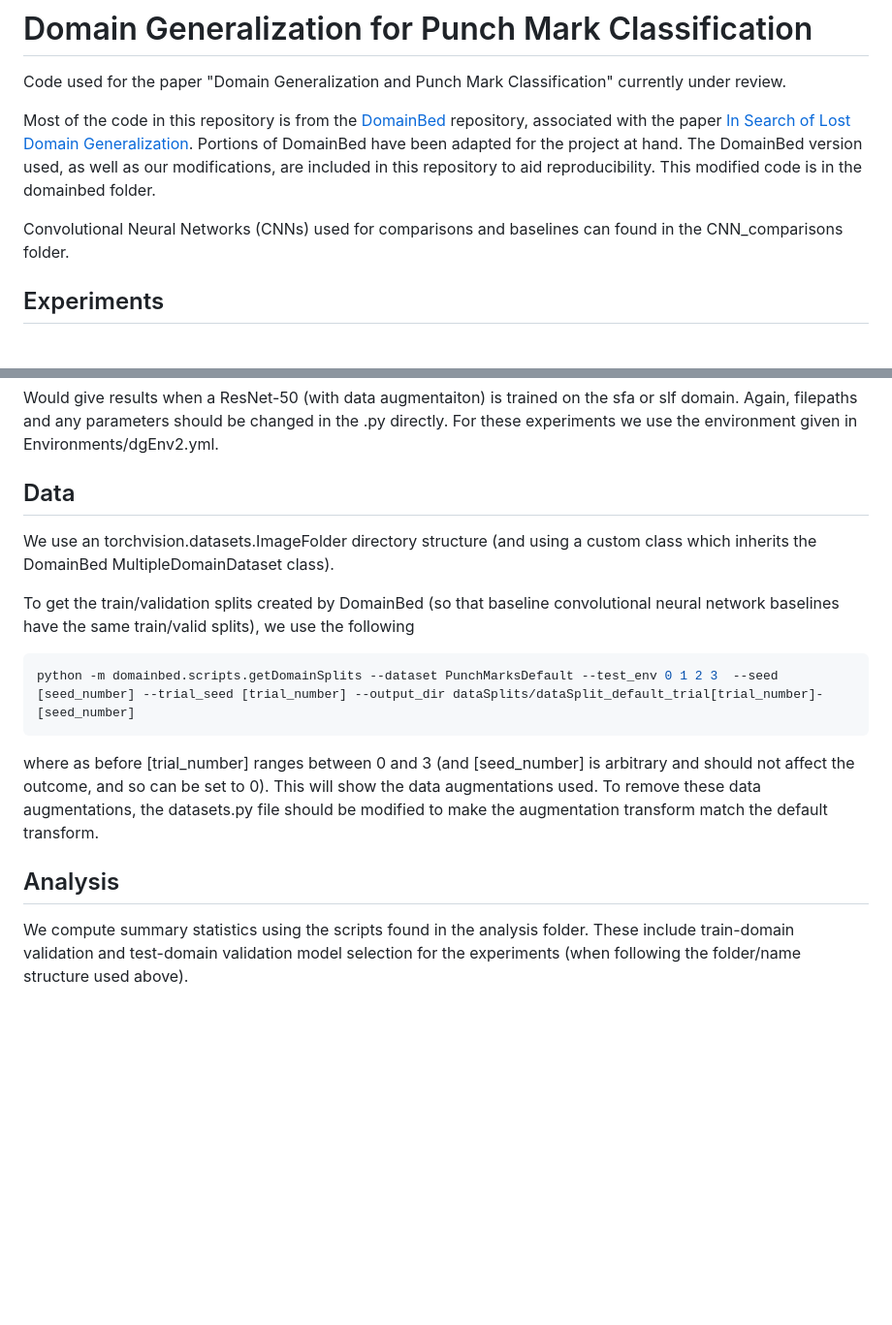
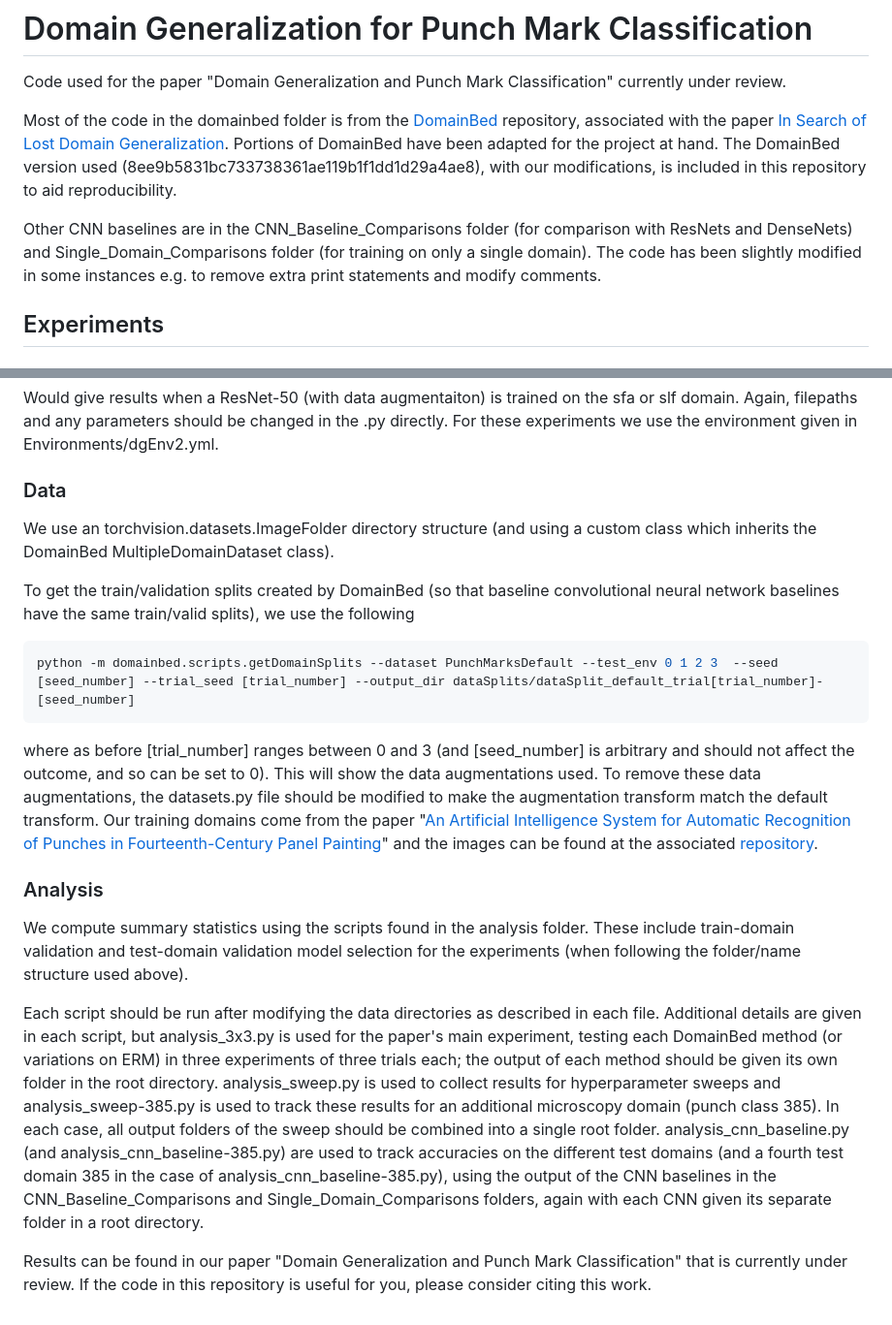
Before and after one commit to wallacepeaslee/Domain-Generalization-Punch-Marks, a Markdown page: README.md, 2 parts joined by grey strips. Shown at 97% size. Rendered like a GitHub page; blank space fills up the shorter version.

````diff
--- a/README.md
+++ b/README.md
@@ -1,9 +1,9 @@
 # Domain Generalization for Punch Mark Classification
 Code used for the paper "Domain Generalization and Punch Mark Classification" currently under review.
 
-Most of the code in this repository is from the [DomainBed](https://github.com/facebookresearch/DomainBed/tree/8ee9b5831bc733738361ae119b1f1dd1d29a4ae8?tab=readme-ov-file) repository, associated with the paper [In Search of Lost Domain Generalization](https://openreview.net/pdf?id=lQdXeXDoWtI). Portions of DomainBed have been adapted for the project at hand. The DomainBed version used, as well as our modifications, are included in this repository to aid reproducibility. This modified code is in the domainbed folder.
+Most of the code in the domainbed folder is from the [DomainBed](https://github.com/facebookresearch/DomainBed/tree/8ee9b5831bc733738361ae119b1f1dd1d29a4ae8?tab=readme-ov-file) repository, associated with the paper [In Search of Lost Domain Generalization](https://openreview.net/pdf?id=lQdXeXDoWtI). Portions of DomainBed have been adapted for the project at hand. The DomainBed version used (8ee9b5831bc733738361ae119b1f1dd1d29a4ae8), with our modifications, is included in this repository to aid reproducibility.
 
-Convolutional Neural Networks (CNNs) used for comparisons and baselines can found in the CNN_comparisons folder.
+Other CNN baselines are in the CNN_Baseline_Comparisons folder (for comparison with ResNets and DenseNets) and Single_Domain_Comparisons folder (for training on only a single domain). The code has been slightly modified in some instances e.g. to remove extra print statements and modify comments.
 
 ## Experiments
 
@@ -49,14 +49,18 @@ python baseline-slf-resnet50-aug.py
 ```
 Would give results when a ResNet-50 (with data augmentaiton) is trained on the sfa or slf domain. Again, filepaths and any parameters should be changed in the .py directly. For these experiments we use the environment given in Environments/dgEnv2.yml.
 
-## Data
+### Data
 We use an torchvision.datasets.ImageFolder directory structure (and using a custom class which inherits the DomainBed MultipleDomainDataset class).
 
 To get the train/validation splits created by DomainBed (so that baseline convolutional neural network baselines have the same train/valid splits), we use the following
 ```sh
 python -m domainbed.scripts.getDomainSplits --dataset PunchMarksDefault --test_env 0 1 2 3  --seed [seed_number] --trial_seed [trial_number] --output_dir dataSplits/dataSplit_default_trial[trial_number]-[seed_number]
 ```
-where as before \[trial_number\] ranges between 0 and 3 (and \[seed_number\] is arbitrary and should not affect the outcome, and so can be set to 0). This will show the data augmentations used. To remove these data augmentations, the datasets.py file should be modified to make the augmentation transform match the default transform.
+where as before \[trial_number\] ranges between 0 and 3 (and \[seed_number\] is arbitrary and should not affect the outcome, and so can be set to 0). This will show the data augmentations used. To remove these data augmentations, the datasets.py file should be modified to make the augmentation transform match the default transform. Our training domains come from the paper "[An Artificial Intelligence System for Automatic Recognition of Punches in Fourteenth-Century Panel Painting](https://ieeexplore.ieee.org/document/10016708)" and the images can be found at the associated [repository](https://github.com/marcozullich/punches_recognition).
 
-## Analysis
+### Analysis
 We compute summary statistics using the scripts found in the analysis folder. These include train-domain validation and test-domain validation model selection for the experiments (when following the folder/name structure used above).
+
+Each script should be run after modifying the data directories as described in each file. Additional details are given in each script, but analysis_3x3.py is used for the paper's main experiment, testing each DomainBed method (or variations on ERM) in three experiments of three trials each; the output of each method should be given its own folder in the root directory. analysis_sweep.py is used to collect results for hyperparameter sweeps and analysis_sweep-385.py is used to track these results for an additional microscopy domain (punch class 385). In each case, all output folders of the sweep should be combined into a single root folder. analysis_cnn_baseline.py (and analysis_cnn_baseline-385.py) are used to track accuracies on the different test domains (and a fourth test domain 385 in the case of  analysis_cnn_baseline-385.py), using the output of the CNN baselines in the CNN_Baseline_Comparisons and Single_Domain_Comparisons folders, again with each CNN given its separate folder in a root directory.
+
+Results can be found in our paper "Domain Generalization and Punch Mark Classification" that is currently under review. If the code in this repository is useful for you, please consider citing this work.
````
